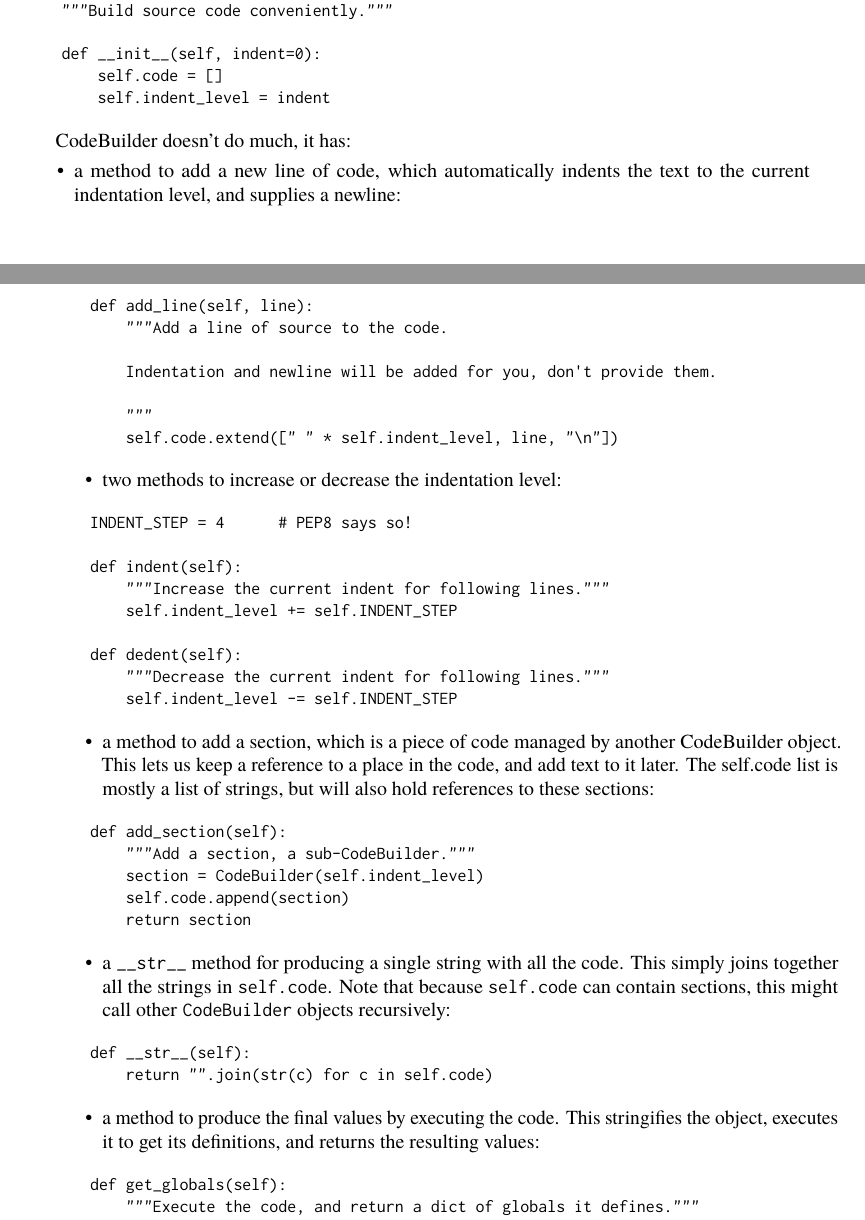
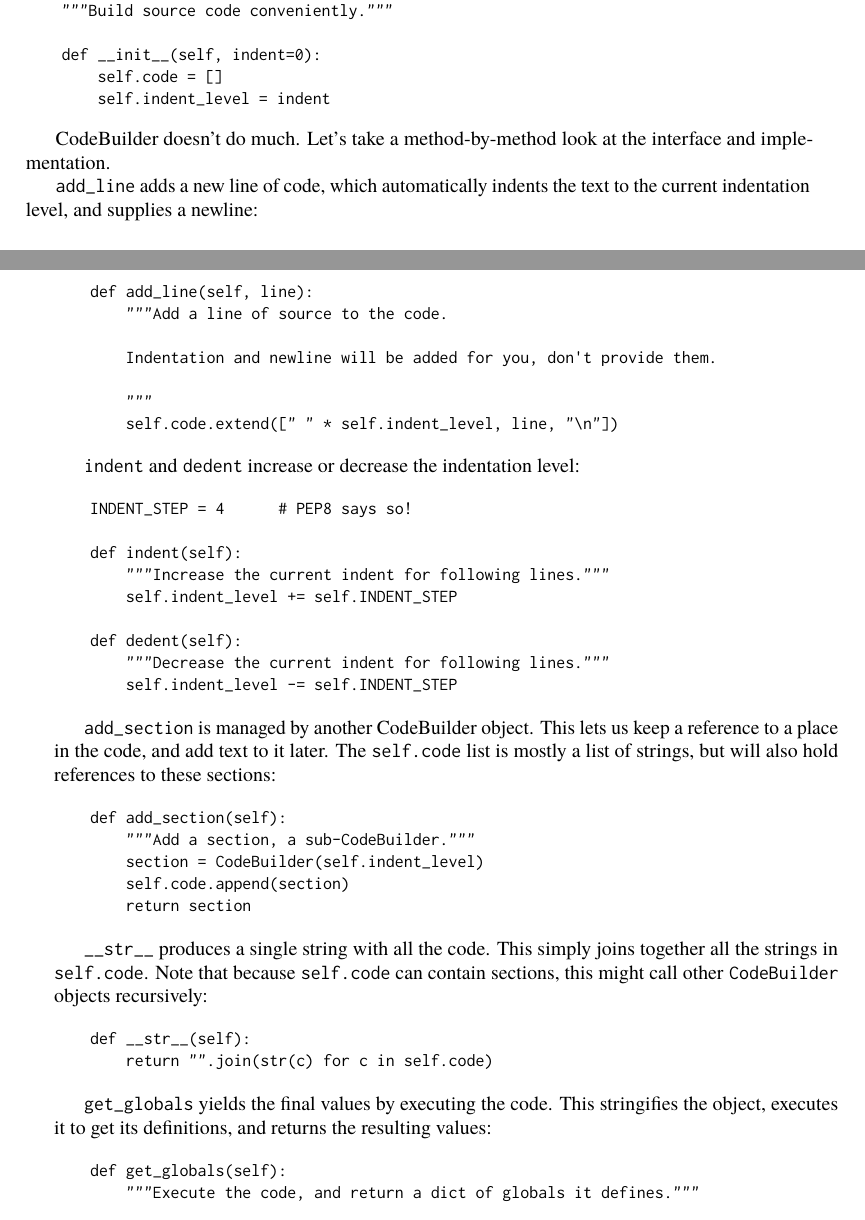
Before and after one commit to aosabook/500lines, a LaTeX thesis (tex/500L.tex, which reads tex/template-engine.tex): two parts of pages 48 and 49 of 63, joined at a grey line, cut so that both start at the same text. Compiled offline with pdfLaTeX.

Commit message:
Typeset template engine.

```diff
--- a/tex/template-engine.tex
+++ b/tex/template-engine.tex
@@ -523,14 +527,11 @@ class CodeBuilder(object):
         self.indent_level = indent
 \end{verbatim}
 
-CodeBuilder doesn't do much, it has:
+CodeBuilder doesn't do much. Let's take a method-by-method look at the
+interface and implementation.
 
-\begin{aosaitemize}
-
-\item
-  a method to add a new line of code, which automatically indents the
-  text to the current indentation level, and supplies a newline:
-\end{aosaitemize}
+\texttt{add\_line} adds a new line of code, which automatically indents
+the text to the current indentation level, and supplies a newline:
 
 \begin{verbatim}
     def add_line(self, line):
@@ -542,11 +543,8 @@ CodeBuilder doesn't do much, it has:
         self.code.extend([" " * self.indent_level, line, "\n"])
 \end{verbatim}
 
-\begin{aosaitemize}
-
-\item
-  two methods to increase or decrease the indentation level:
-\end{aosaitemize}
+\texttt{indent} and \texttt{dedent} increase or decrease the indentation
+level:
 
 \begin{verbatim}
     INDENT_STEP = 4      # PEP8 says so!
@@ -560,14 +558,10 @@ CodeBuilder doesn't do much, it has:
         self.indent_level -= self.INDENT_STEP
 \end{verbatim}
 
-\begin{aosaitemize}
-
-\item
-  a method to add a section, which is a piece of code managed by another
-  CodeBuilder object. This lets us keep a reference to a place in the
-  code, and add text to it later. The self.code list is mostly a list of
-  strings, but will also hold references to these sections:
-\end{aosaitemize}
+\texttt{add\_section} is managed by another CodeBuilder object. This
+lets us keep a reference to a place in the code, and add text to it
+later. The \texttt{self.code} list is mostly a list of strings, but will
+also hold references to these sections:
 
 \begin{verbatim}
     def add_section(self):
@@ -577,28 +571,19 @@ CodeBuilder doesn't do much, it has:
         return section
 \end{verbatim}
 
-\begin{aosaitemize}
-
-\item
-  a \texttt{\_\_str\_\_} method for producing a single string with all
-  the code. This simply joins together all the strings in
-  \texttt{self.code}. Note that because \texttt{self.code} can contain
-  sections, this might call other \texttt{CodeBuilder} objects
-  recursively:
-\end{aosaitemize}
+\texttt{\_\_str\_\_} produces a single string with all the code. This
+simply joins together all the strings in \texttt{self.code}. Note that
+because \texttt{self.code} can contain sections, this might call other
+\texttt{CodeBuilder} objects recursively:
 
 \begin{verbatim}
     def __str__(self):
         return "".join(str(c) for c in self.code)
 \end{verbatim}
 
-\begin{aosaitemize}
-
-\item
-  a method to produce the final values by executing the code. This
-  stringifies the object, executes it to get its definitions, and
+\texttt{get\_globals} yields the final values by executing the code.
+This stringifies the object, executes it to get its definitions, and
 returns the resulting values:
-\end{aosaitemize}
 
 \begin{verbatim}
     def get_globals(self):
```
Also changed, not shown: tex/crawler.tex (+4 -4 lines), tex/template-engine.tex (20 more changed lines), 1 other file. Lines whose indentation alone changed are shown as unchanged.
